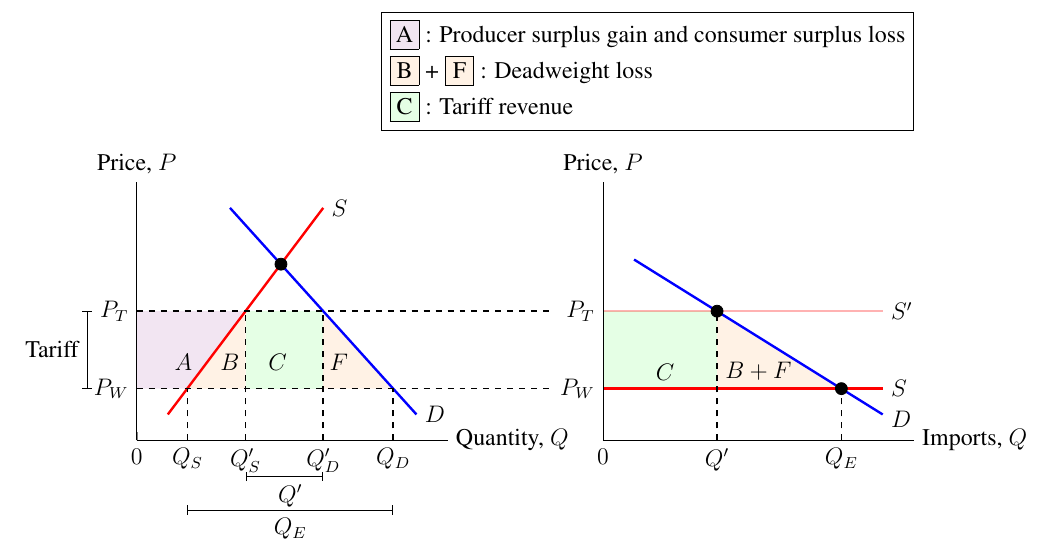
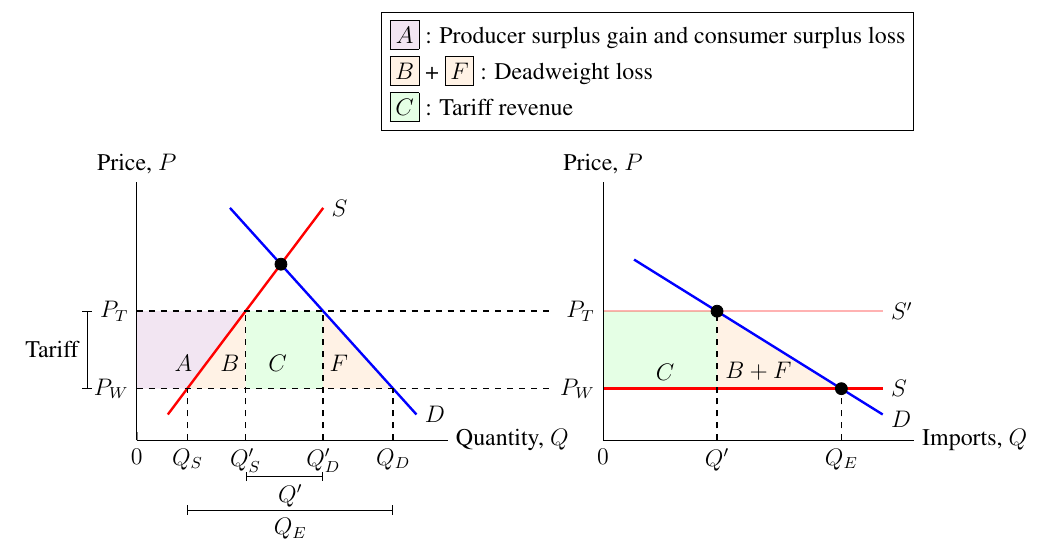
Before and after one commit to jackypacky/pgf-econ-graphs, a LaTeX document (Fig. 9-2. The effect of tariffs in a small economy on the domestic market (L) and the import market (R).tex): part of the page, cut so that both start at the same text. Compiled offline with pdfLaTeX.

Commit message:
Add files via upload

```diff
--- a/Fig. 9-2. The effect of tariffs in a small economy on the domestic market (L) and the import market (R).tex
+++ b/Fig. 9-2. The effect of tariffs in a small economy on the domestic market (L) and the import market (R).tex
@@ -110,9 +110,9 @@ shift = {(axis cs: 15, 0)},
 
 % Legend
 \node[above left, draw, align = left] at (10, 12) {
-\fcolorbox{black}{violet!10}{\makebox[\fontcharht\font`X]{A}} : Producer surplus gain and consumer surplus loss \\
-\fcolorbox{black}{orange!10}{\makebox[\fontcharht\font`X]{B}} + \fcolorbox{black}{orange!10}{\makebox[\fontcharht\font`X]{F}} : Deadweight loss \\
-\fcolorbox{black}{green!10}{\makebox[\fontcharht\font`X]{C}} : Tariff revenue
+\fcolorbox{black}{violet!10}{\makebox[\fontcharht\font`X]{$A$}} : Producer surplus gain and consumer surplus loss \\
+\fcolorbox{black}{orange!10}{\makebox[\fontcharht\font`X]{$B$}} + \fcolorbox{black}{orange!10}{\makebox[\fontcharht\font`X]{$F$}} : Deadweight loss \\
+\fcolorbox{black}{green!10}{\makebox[\fontcharht\font`X]{$C$}} : Tariff revenue
 };
 \end{axis}
 \end{tikzpicture}\hspace*{-4cm}
```
Also changed, not shown: Fig. 9-2. The effect of tariffs in a small economy on the domestic market (L) and the import market (R).pdf.
